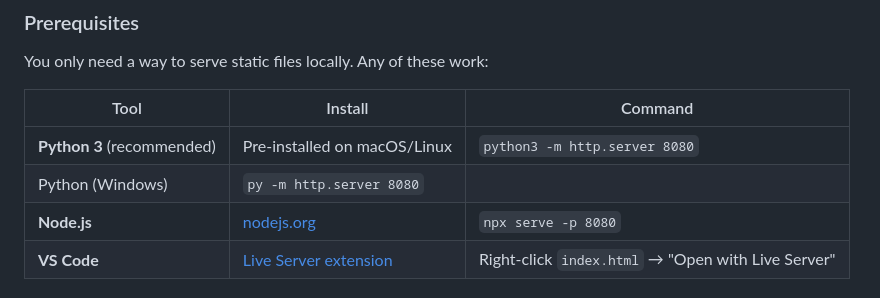
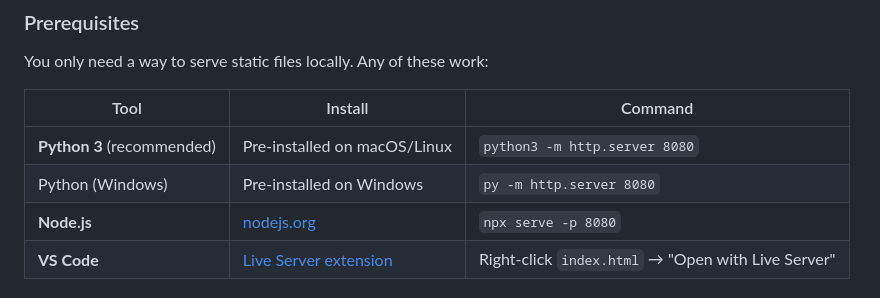
Before and after one commit to Adicmu/Countsfor-Summer-26, a Markdown page: README.md, the part around the change. Drawn GitHub-style.

Commit message:
Update Python Windows installation instructions

```diff
--- a/README.md
+++ b/README.md
@@ -23,7 +23,7 @@ You only need a way to serve static files locally. Any of these work:
 | Tool | Install | Command |
 |------|---------|---------|
 | **Python 3** (recommended) | Pre-installed on macOS/Linux | `python3 -m http.server 8080` |
-| Python (Windows) | `py -m http.server 8080` |
+| Python (Windows) | Pre-installed on Windows | `py -m http.server 8080` |
 | **Node.js** | [nodejs.org](https://nodejs.org) | `npx serve -p 8080` |
 | **VS Code** | [Live Server extension](https://marketplace.visualstudio.com/items?itemName=ritwickdey.LiveServer) | Right-click `index.html` → "Open with Live Server" |
 
```
